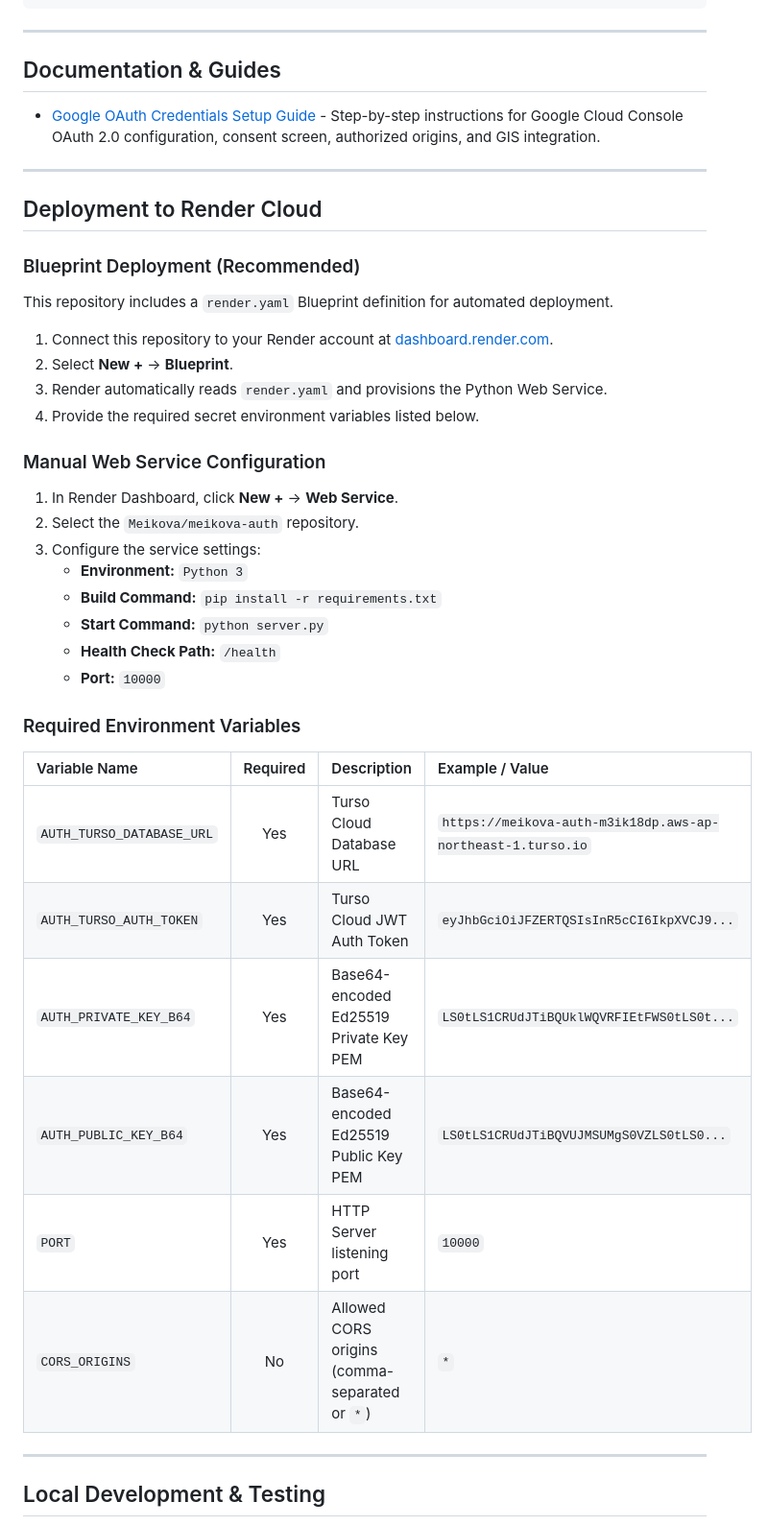
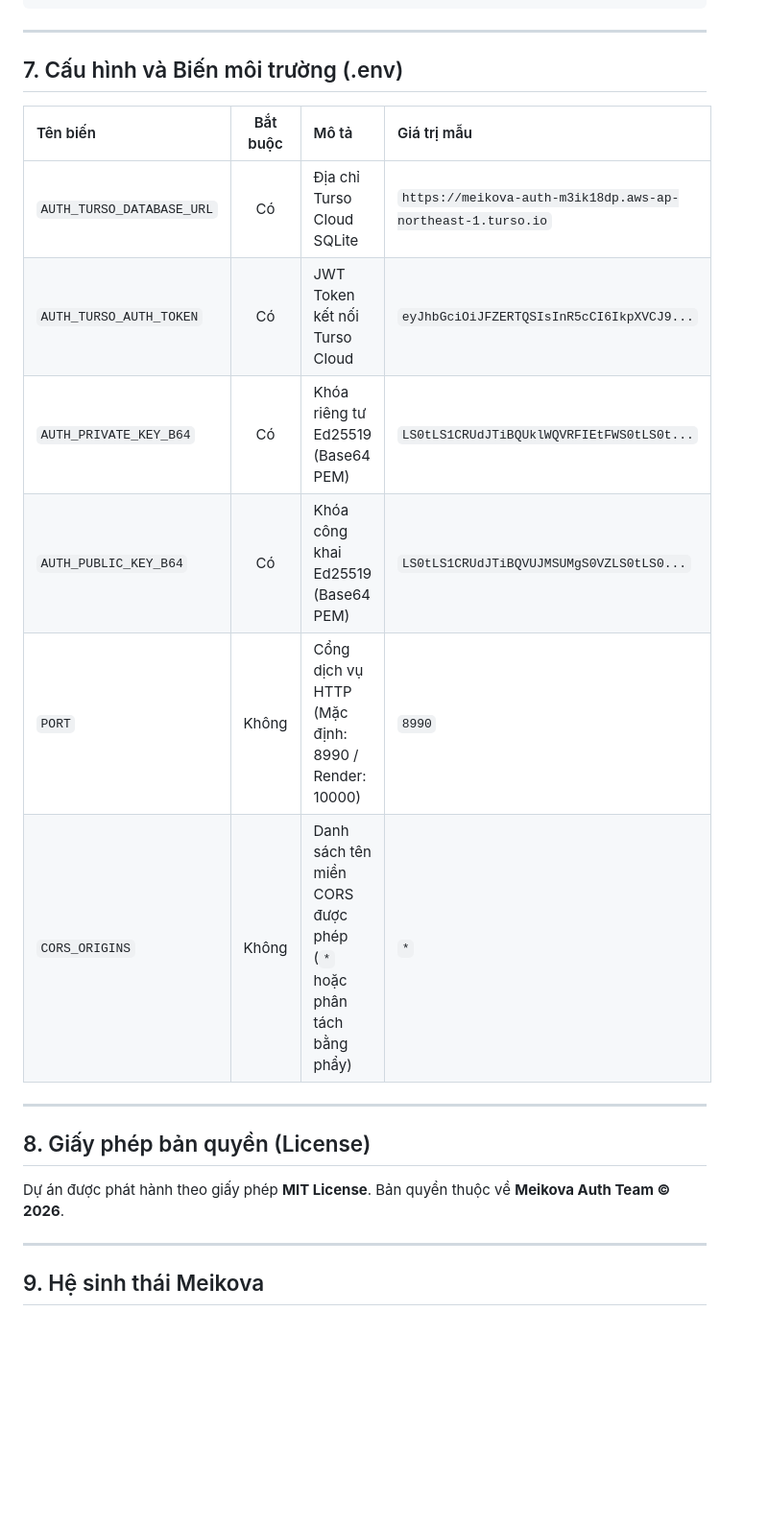
Before and after one commit to Meikova/meikova-auth, a Markdown page: README.md, the part around one of its changes. Shown at 96% size. GitHub-like rendering; blank space fills up the shorter version.

```diff
--- a/README.md
+++ b/README.md
@@ -154,45 +198,25 @@ function verifySsoToken(token, publicKeyPem) {
 
 ---
 
-## Documentation & Guides
+## 7. Cấu hình và Biến môi trường (.env)
 
-- [Google OAuth Credentials Setup Guide](docs/GOOGLE-CREDENTIALS-GUIDE.md) - Step-by-step instructions for Google Cloud Console OAuth 2.0 configuration, consent screen, authorized origins, and GIS integration.
+| Tên biến | Bắt buộc | Mô tả | Giá trị mẫu |
+| :--- | :---: | :--- | :--- |
+| `AUTH_TURSO_DATABASE_URL` | Có | Địa chỉ Turso Cloud SQLite | `https://meikova-auth-m3ik18dp.aws-ap-northeast-1.turso.io` |
+| `AUTH_TURSO_AUTH_TOKEN` | Có | JWT Token kết nối Turso Cloud | `eyJhbGciOiJFZERTQSIsInR5cCI6IkpXVCJ9...` |
+| `AUTH_PRIVATE_KEY_B64` | Có | Khóa riêng tư Ed25519 (Base64 PEM) | `LS0tLS1CRUdJTiBQUklWQVRFIEtFWS0tLS0t...` |
+| `AUTH_PUBLIC_KEY_B64` | Có | Khóa công khai Ed25519 (Base64 PEM) | `LS0tLS1CRUdJTiBQVUJMSUMgS0VZLS0tLS0...` |
+| `PORT` | Không | Cổng dịch vụ HTTP (Mặc định: 8990 / Render: 10000) | `8990` |
+| `CORS_ORIGINS` | Không | Danh sách tên miền CORS được phép (`*` hoặc phân tách bằng phẩy) | `*` |
 
 ---
 
-## Deployment to Render Cloud
+## 8. Giấy phép bản quyền (License)
 
-### Blueprint Deployment (Recommended)
-This repository includes a `render.yaml` Blueprint definition for automated deployment.
-
-1. Connect this repository to your Render account at [dashboard.render.com](https://dashboard.render.com).
-2. Select **New +** -> **Blueprint**.
-3. Render automatically reads `render.yaml` and provisions the Python Web Service.
-4. Provide the required secret environment variables listed below.
-
-### Manual Web Service Configuration
-
-1. In Render Dashboard, click **New +** -> **Web Service**.
-2. Select the `Meikova/meikova-auth` repository.
-3. Configure the service settings:
-   - **Environment:** `Python 3`
-   - **Build Command:** `pip install -r requirements.txt`
-   - **Start Command:** `python server.py`
-   - **Health Check Path:** `/health`
-   - **Port:** `10000`
-
-### Required Environment Variables
-
-| Variable Name | Required | Description | Example / Value |
-| :--- | :---: | :--- | :--- |
-| `AUTH_TURSO_DATABASE_URL` | Yes | Turso Cloud Database URL | `https://meikova-auth-m3ik18dp.aws-ap-northeast-1.turso.io` |
-| `AUTH_TURSO_AUTH_TOKEN` | Yes | Turso Cloud JWT Auth Token | `eyJhbGciOiJFZERTQSIsInR5cCI6IkpXVCJ9...` |
-| `AUTH_PRIVATE_KEY_B64` | Yes | Base64-encoded Ed25519 Private Key PEM | `LS0tLS1CRUdJTiBQUklWQVRFIEtFWS0tLS0t...` |
-| `AUTH_PUBLIC_KEY_B64` | Yes | Base64-encoded Ed25519 Public Key PEM | `LS0tLS1CRUdJTiBQVUJMSUMgS0VZLS0tLS0...` |
-| `PORT` | Yes | HTTP Server listening port | `10000` |
-| `CORS_ORIGINS` | No | Allowed CORS origins (comma-separated or `*`) | `*` |
+Dự án được phát hành theo giấy phép **MIT License**.
+Bản quyền thuộc về **Meikova Auth Team © 2026**.
 
 ---
 
-## Local Development & Testing
+## 9. Hệ sinh thái Meikova
 
```
Also changed, not shown: other parts of README.md (+123 -98 lines), docs/assets/logo.png (added).
